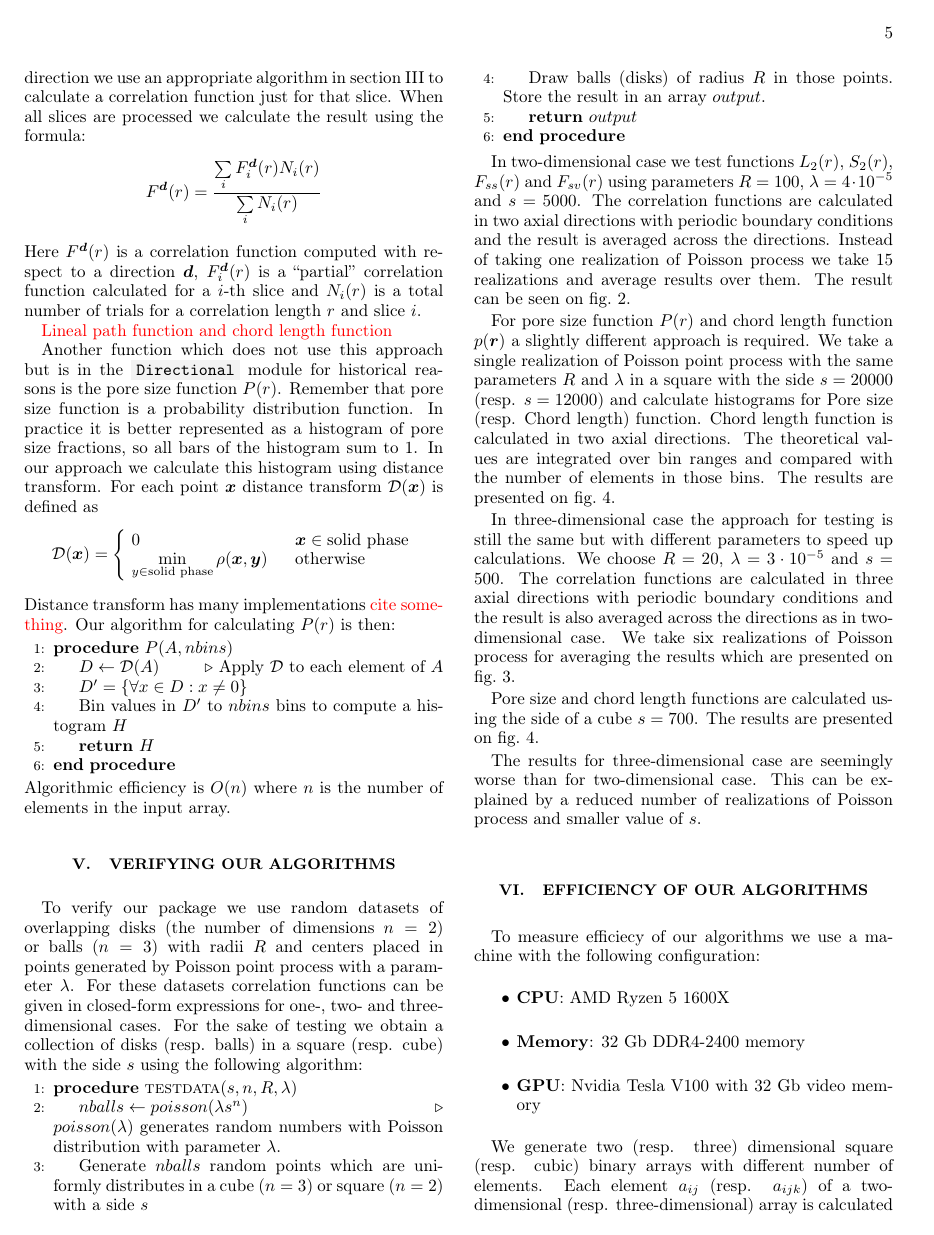
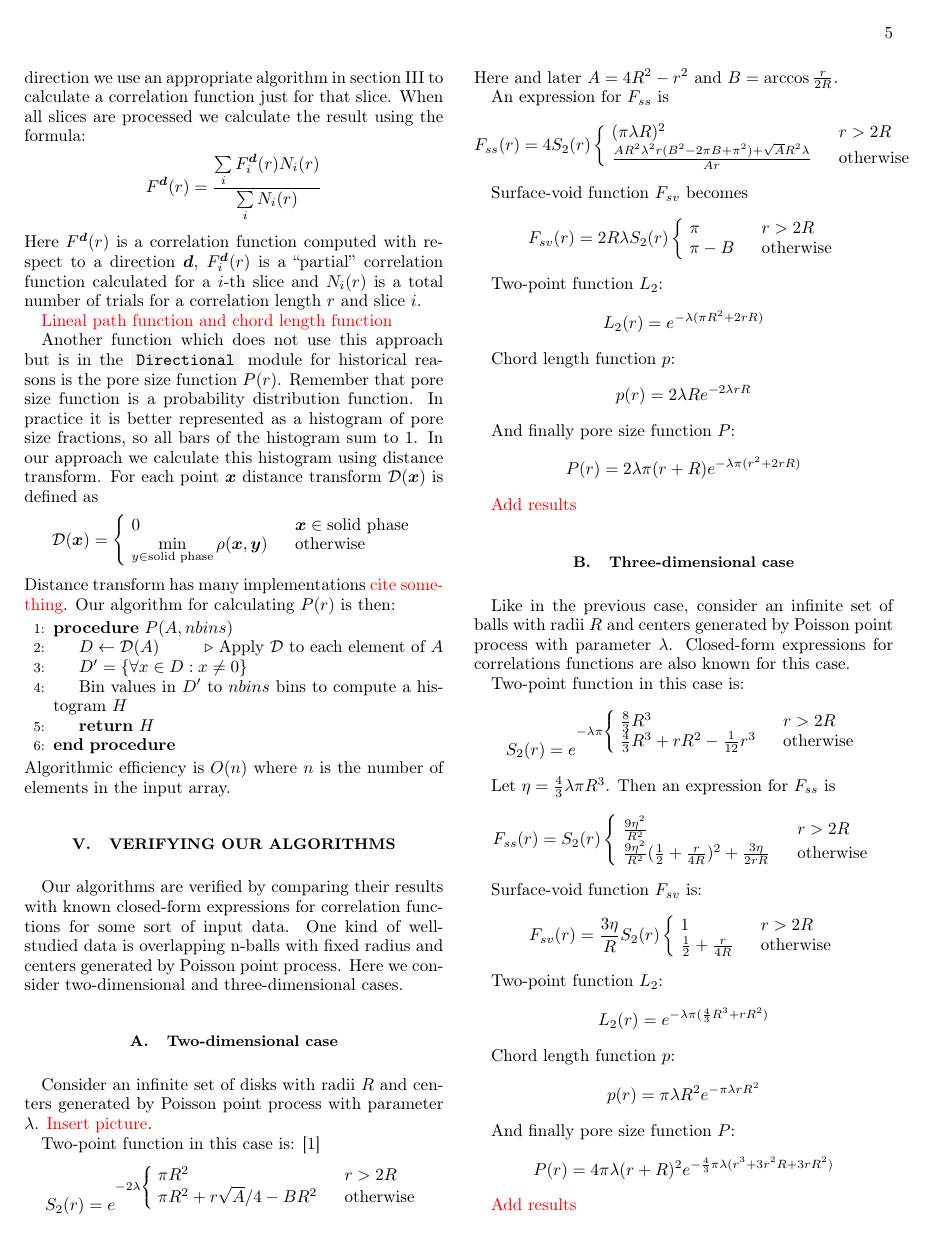
Before and after one commit to fatimp/correlation-function-paper, a LaTeX paper (paper-correlations.tex): page 5 of 11. Compiled offline with pdfLaTeX.

Commit message:
Add many formulas to look like a smart guy

```diff
--- a/paper-correlations.tex
+++ b/paper-correlations.tex
@@ -495,58 +495,120 @@ input array.
 
 \section{Verifying our algorithms}
 \label{sec:verification}
-To verify our package we use random datasets of overlapping disks (the number of
-dimensions $n = 2$) or balls ($n = 3$) with radii $R$ and centers placed in
-points generated by Poisson point process with a parameter $\lambda$. For these
-datasets correlation functions can be given in closed-form expressions for one-,
-two- and three-dimensional cases. For the sake of testing we obtain a collection
-of disks (resp. balls) in a square (resp. cube) with the side $s$ using the
-following algorithm:
-\begin{algorithmic}[1]
-  \label{testdata}
-  \Procedure{testdata}{$s, n, R, \lambda$}
-    \State $nballs \gets poisson(\lambda s^n)$ \Comment{$poisson(\lambda)$
-      generates random numbers with Poisson distribution with parameter
-      $\lambda$.}
-    \State Generate $nballs$ random points which are uniformly distributes in
-    a cube ($n = 3$) or square ($n = 2$) with a side $s$
-    \State Draw balls (disks) of radius $R$ in those points. Store the result in
-    an array $output$.
-    \State \textbf{return} $output$
-  \EndProcedure
-\end{algorithmic}
+Our algorithms are verified by comparing their results with known closed-form
+expressions for correlation functions for some sort of input data. One kind of
+well-studied data is overlapping n-balls with fixed radius and centers generated
+by Poisson point process. Here we consider two-dimensional and three-dimensional
+cases.
 
-In two-dimensional case we test functions $L_2(r)$, $S_2(r)$, $F_{ss}(r)$ and
-$F_{sv}(r)$ using parameters $R = 100$, $\lambda = 4\cdot10^{-5}$ and
-$s = 5000$. The correlation functions are calculated in two axial directions
-with periodic boundary conditions and the result is averaged across the
-directions. Instead of taking one realization of Poisson process we take 15
-realizations and average results over them. The result can be seen on
-\cref{fig:2d}.
+\subsection{Two-dimensional case}
+Consider an infinite set of disks with radii $R$ and centers generated by
+Poisson point process with parameter $\lambda$. \textcolor{red}{Insert picture}.
 
-For pore size function $P(r)$ and chord length function $p(\bm{r})$ a slightly
-different approach is required. We take a single realization of Poisson point
-process with the same parameters $R$ and $\lambda$ in a square with the side
-$s = 20000$ (resp. $s = 12000$) and calculate histograms for Pore size
-(resp. Chord length) function. Chord length function is calculated in two axial
-directions. The theoretical values are integrated over bin ranges and compared
-with the number of elements in those bins. The results are presented on
-\cref{fig:pscl}.
+Two-point function in this case is: \cite{Torquato_book}
+\begin{equation*}
+  S_2(r) = e^{-2\lambda \left\{
+  \begin{array}{ll}
+    \pi R^2 & \quad r > 2R \\
+    \pi R^2 + r\sqrt{A}/4 - BR^2 & \quad \text{otherwise}
+  \end{array}
+  \right.}
+\end{equation*}
+Here and later $A = 4R^2 - r^2$ and $B = \arccos \frac{r}{2R}$.
 
-In three-dimensional case the approach for testing is still the same but with
-different parameters to speed up calculations. We choose $R = 20$,
-$\lambda = 3\cdot10^{-5}$ and $s = 500$. The correlation functions are
-calculated in three axial directions with periodic boundary conditions and the
-result is also averaged across the directions as in two-dimensional
-case. We take six realizations of Poisson process for averaging the results
-which are presented on \cref{fig:3d}.
+An expression for $F_{ss}$ is
+\begin{equation*}
+  F_{ss}(r) = 4S_2(r) \left\{
+  \begin{array}{ll}
+    (\pi\lambda R)^2 & \quad r > 2R \\
+    \frac{AR^2\lambda^2 r(B^2 - 2\pi B + \pi^2) + \sqrt{A}R^2\lambda}{Ar} & \quad \text{otherwise}
+  \end{array}
+  \right.
+\end{equation*}
 
-Pore size and chord length functions are calculated using the side of a cube
-$s = 700$. The results are presented on \cref{fig:pscl}.
+Surface-void function $F_{sv}$ becomes
+\begin{equation*}
+  F_{sv}(r) = 2R\lambda S_2(r) \left\{
+  \begin{array}{ll}
+    \pi & \quad r > 2R \\
+    \pi-B & \quad \text{otherwise}
+  \end{array}
+  \right.
+\end{equation*}
 
-The results for three-dimensional case are seemingly worse than for
-two-dimensional case. This can be explained by a reduced number of realizations
-of Poisson process and smaller value of $s$.
+Two-point function $L_2$:
+\begin{equation*}
+  L_2(r) = e^{-\lambda(\pi R^2 + 2rR)}
+\end{equation*}
+
+Chord length function $p$:
+\begin{equation*}
+  p(r) = 2\lambda R e^{-2\lambda rR}
+\end{equation*}
+
+And finally pore size function $P$:
+\begin{equation*}
+  P(r) = 2\lambda\pi (r+R) e^{-\lambda\pi(r^2 + 2rR)}
+\end{equation*}
+
+\textcolor{red}{Add results}
+
+\subsection{Three-dimensional case}
+Like in the previous case, consider an infinite set of balls with radii $R$ and
+centers generated by Poisson point process with parameter $\lambda$. Closed-form
+expressions for correlations functions are also known for this case.
+
+Two-point function in this case is:
+\begin{equation*}
+  S_2(r) = e^{-\lambda\pi \left\{
+  \begin{array}{ll}
+    \frac{8}{3} R^3 & \quad r > 2R \\
+    \frac{4}{3} R^3 + rR^2 - \frac{1}{12}r^3 & \quad \text{otherwise}
+  \end{array}
+  \right.}
+\end{equation*}
+
+Let $\eta = \frac{4}{3}\lambda \pi R^3$. Then an expression for $F_{ss}$ is
+\begin{equation*}
+  F_{ss}(r) = S_2(r) \left\{
+  \begin{array}{ll}
+    \frac{9\eta^2}{R^2} & \quad r > 2R \\
+    \frac{9\eta^2}{R^2}(\frac{1}{2}+\frac{r}{4R})^2 + \frac{3\eta}{2rR} & \quad \text{otherwise}
+  \end{array}
+  \right.
+\end{equation*}
+
+Surface-void function $F_{sv}$ is:
+\begin{equation*}
+  F_{sv}(r) = \frac{3\eta}{R} S_2(r) \left\{
+  \begin{array}{ll}
+    1 & \quad r > 2R \\
+    \frac{1}{2} + \frac{r}{4R} & \quad \text{otherwise}
+  \end{array}
+  \right.
+\end{equation*}
+
+Two-point function $L_2$:
+\begin{equation*}
+  L_2(r) = e^{-\lambda\pi (\frac{4}{3}R^3 + rR^2)}
+\end{equation*}
+
+Chord length function $p$:
+\begin{equation*}
+  p(r) = \pi\lambda R^2 e^{-\pi\lambda rR^2}
+\end{equation*}
+
+And finally pore size function $P$:
+\begin{equation*}
+  P(r) = 4\pi\lambda(r+R)^2 e^{-\frac{4}{3}\pi\lambda (r^3 + 3r^2R + 3rR^2)}
+\end{equation*}
+
+\textcolor{red}{Add results}
+
+
+
+
+
 
 \begin{figure*}[t]
   \centering
```
